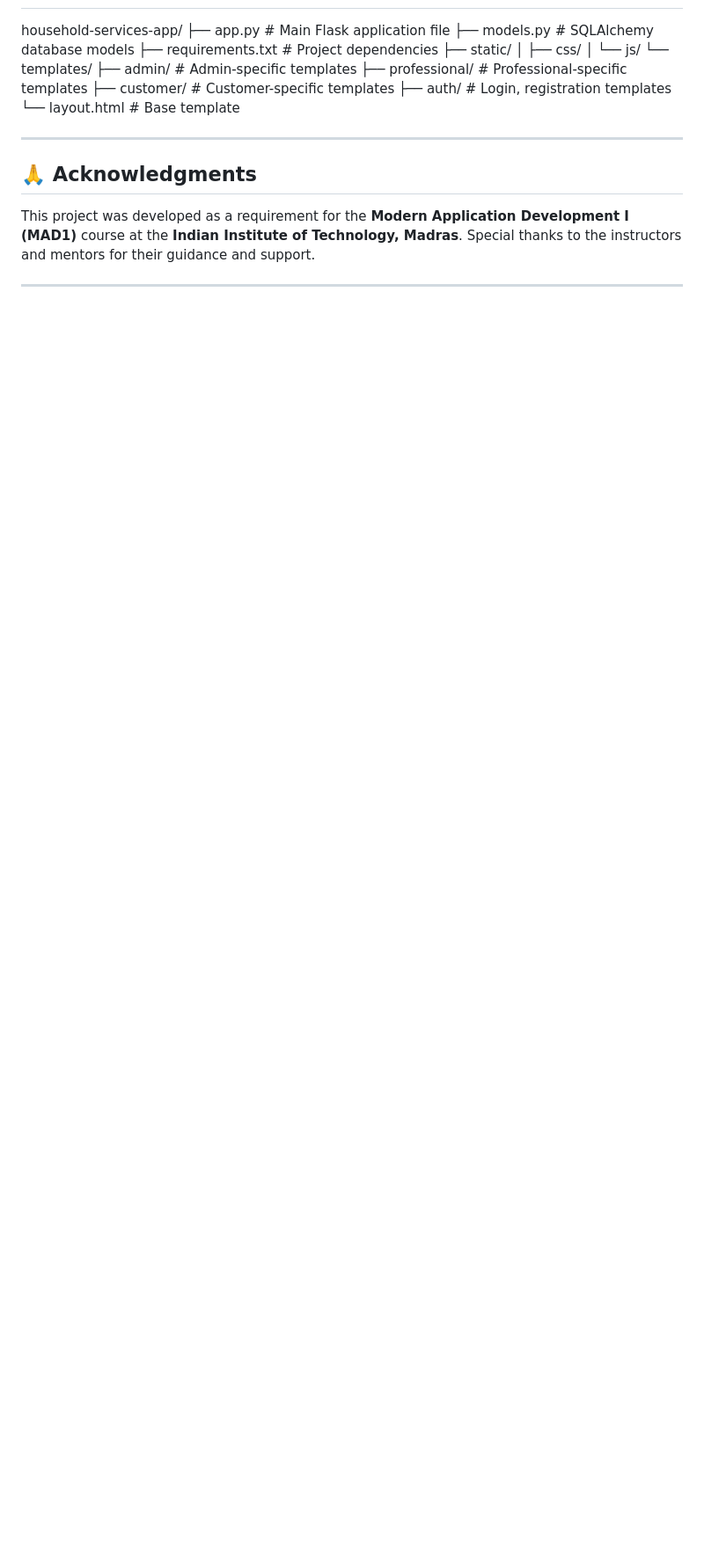
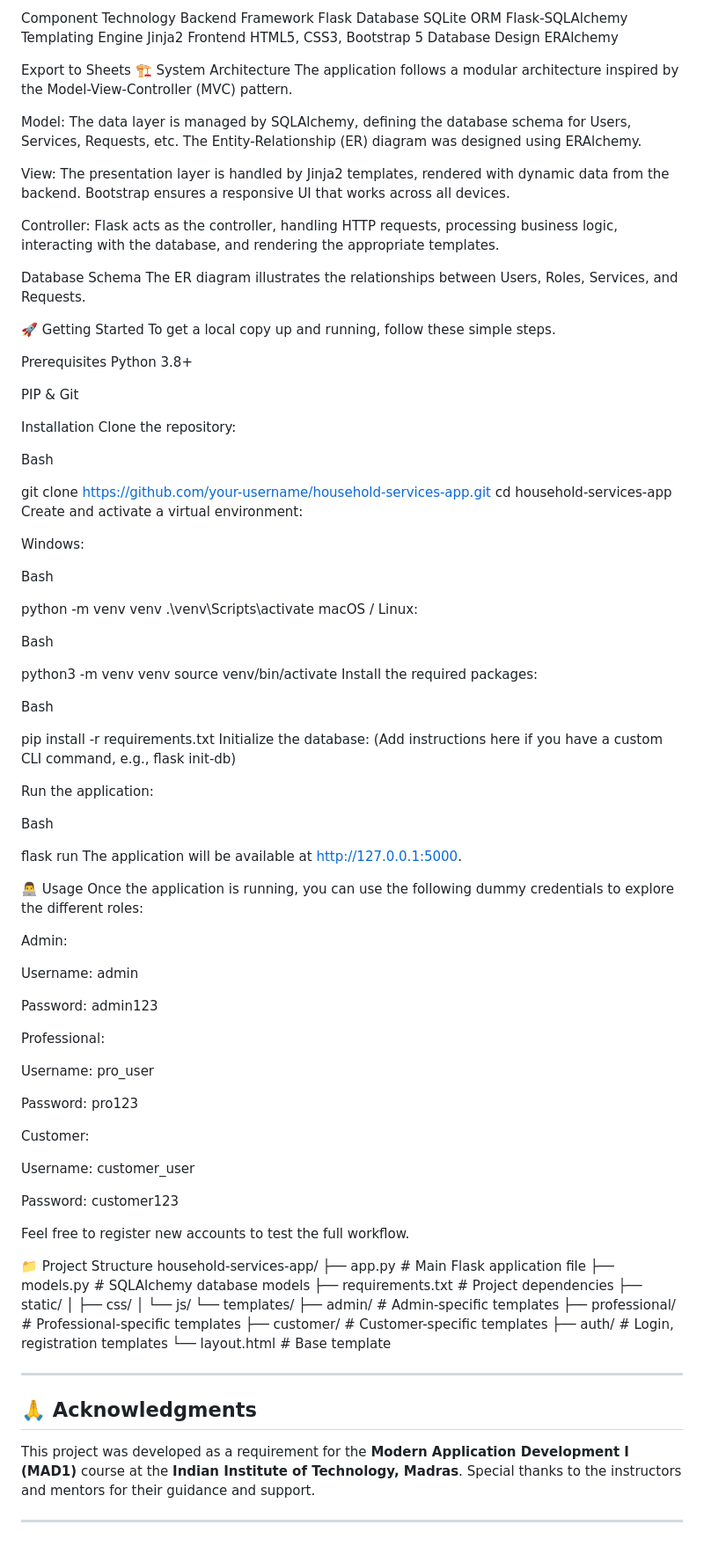
Before and after one commit to i-satyamsaurabh/Household-Application, a Markdown page: README.md, the part around one of its changes. Shown at 88% size. Drawn GitHub-style; blank space fills up the shorter version.

```diff
--- a/README.md
+++ b/README.md
@@ -344,3 +432,92 @@ Feel free to register new accounts to test the full workflow.
+Component	Technology
+Backend Framework	Flask
+Database	SQLite
+ORM	Flask-SQLAlchemy
+Templating Engine	Jinja2
+Frontend	HTML5, CSS3, Bootstrap 5
+Database Design	ERAlchemy
+
+Export to Sheets
+🏗️ System Architecture
+The application follows a modular architecture inspired by the Model-View-Controller (MVC) pattern.
+
+Model: The data layer is managed by SQLAlchemy, defining the database schema for Users, Services, Requests, etc. The Entity-Relationship (ER) diagram was designed using ERAlchemy.
+
+View: The presentation layer is handled by Jinja2 templates, rendered with dynamic data from the backend. Bootstrap ensures a responsive UI that works across all devices.
+
+Controller: Flask acts as the controller, handling HTTP requests, processing business logic, interacting with the database, and rendering the appropriate templates.
+
+Database Schema
+The ER diagram illustrates the relationships between Users, Roles, Services, and Requests.
+
+🚀 Getting Started
+To get a local copy up and running, follow these simple steps.
+
+Prerequisites
+Python 3.8+
+
+PIP & Git
+
+Installation
+Clone the repository:
+
+Bash
+
+git clone https://github.com/your-username/household-services-app.git
+cd household-services-app
+Create and activate a virtual environment:
+
+Windows:
+
+Bash
+
+python -m venv venv
+.\venv\Scripts\activate
+macOS / Linux:
+
+Bash
+
+python3 -m venv venv
+source venv/bin/activate
+Install the required packages:
+
+Bash
+
+pip install -r requirements.txt
+Initialize the database:
+(Add instructions here if you have a custom CLI command, e.g., flask init-db)
+
+Run the application:
+
+Bash
+
+flask run
+The application will be available at http://127.0.0.1:5000.
+
+👨‍💻 Usage
+Once the application is running, you can use the following dummy credentials to explore the different roles:
+
+Admin:
+
+Username: admin
+
+Password: admin123
+
+Professional:
+
+Username: pro_user
+
+Password: pro123
+
+Customer:
+
+Username: customer_user
+
+Password: customer123
+
+Feel free to register new accounts to test the full workflow.
+
+📁 Project Structure
 household-services-app/
 ├── app.py                  # Main Flask application file
 ├── models.py               # SQLAlchemy database models
@@ -349,11 +526,11 @@ household-services-app/
 │   ├── css/
 │   └── js/
 └── templates/
-├── admin/              # Admin-specific templates
-├── professional/       # Professional-specific templates
-├── customer/           # Customer-specific templates
-├── auth/               # Login, registration templates
-└── layout.html         # Base template
+    ├── admin/              # Admin-specific templates
+    ├── professional/       # Professional-specific templates
+    ├── customer/           # Customer-specific templates
+    ├── auth/               # Login, registration templates
+    └── layout.html         # Base template
 
 
 ---
```
Also changed, not shown: other parts of README.md (+88 -0 lines).
